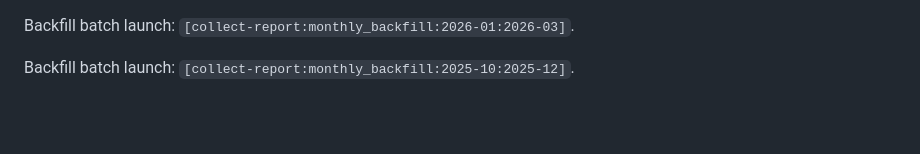
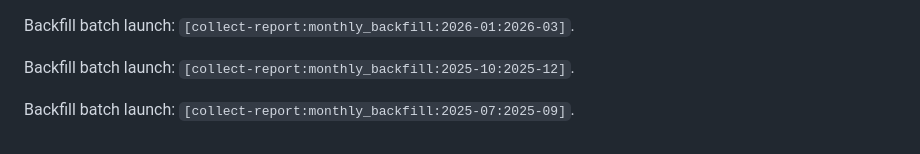
Before and after one commit to studio-gh/marcopao-online, a Markdown page: telegram-bridge/REPORT_AUTOMATION_NEXT_STEPS.md, the part around the change. Rendered like a GitHub page; blank space fills up the shorter version.

Commit message:
[collect-report:monthly_backfill:2025-07:2025-09] Continue prior-year recovery 2025-09 to 2025-07

```diff
--- a/telegram-bridge/REPORT_AUTOMATION_NEXT_STEPS.md
+++ b/telegram-bridge/REPORT_AUTOMATION_NEXT_STEPS.md
@@ -69,3 +69,5 @@ Backfill batch launch: `[collect-report:monthly_backfill:2026-04:2026-06]`.
 Backfill batch launch: `[collect-report:monthly_backfill:2026-01:2026-03]`.
 
 Backfill batch launch: `[collect-report:monthly_backfill:2025-10:2025-12]`.
+
+Backfill batch launch: `[collect-report:monthly_backfill:2025-07:2025-09]`.
```
